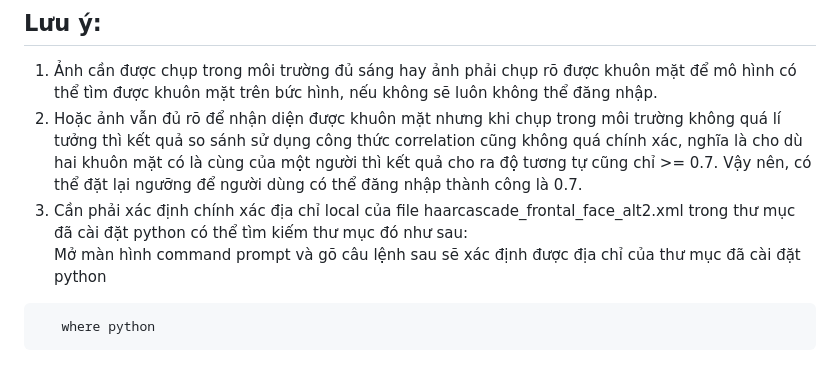
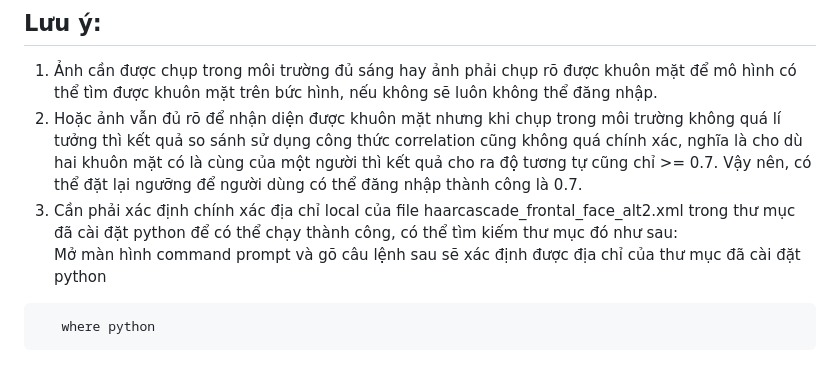
Before and after one commit to johnyjohn0311/face-recognition-login, a Markdown page: README.md, the part around the change. Drawn GitHub-style.

````diff
--- a/README.md
+++ b/README.md
@@ -43,7 +43,7 @@
 ## **Lưu ý:**
 1) Ảnh cần được chụp trong môi trường đủ sáng hay ảnh phải chụp rõ được khuôn mặt để mô hình có thể tìm được khuôn mặt trên bức hình, nếu không sẽ luôn không thể đăng nhập.
 2) Hoặc ảnh vẫn đủ rõ để nhận diện được khuôn mặt nhưng khi chụp trong môi trường không quá lí tưởng thì kết quả so sánh sử dụng công thức correlation cũng không quá chính xác, nghĩa là cho dù hai khuôn mặt có là cùng của một người thì kết quả cho ra độ tương tự cũng chỉ >= 0.7. Vậy nên, có thể đặt lại ngưỡng để người dùng có thể đăng nhập thành công là 0.7.
-3) Cần phải xác định chính xác địa chỉ local của file haarcascade_frontal_face_alt2.xml trong thư mục đã cài đặt python có thể tìm kiếm thư mục đó như sau:<br/> Mở màn hình command prompt và gõ câu lệnh sau sẽ xác định được địa chỉ của thư mục đã cài đặt python
+3) Cần phải xác định chính xác địa chỉ local của file haarcascade_frontal_face_alt2.xml trong thư mục đã cài đặt python để có thể chạy thành công, có thể tìm kiếm thư mục đó như sau:<br/> Mở màn hình command prompt và gõ câu lệnh sau sẽ xác định được địa chỉ của thư mục đã cài đặt python
 ```python
    where python
 ```
````
